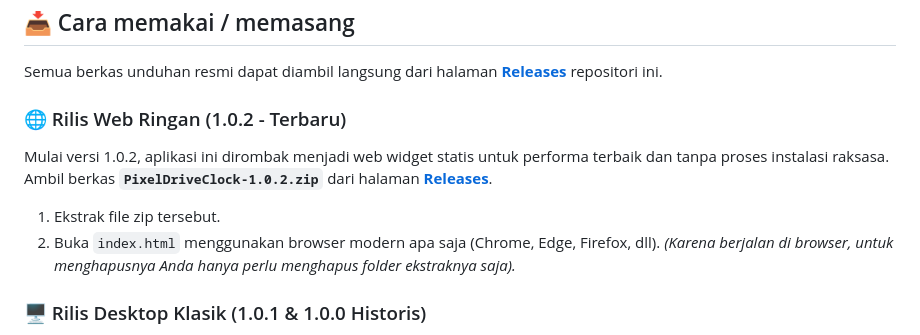
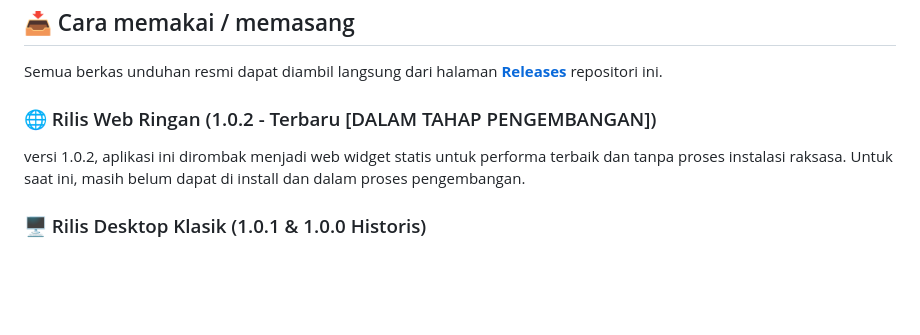
Before and after one commit to Goodman-34/Widget-time-pixel-style-, a Markdown page: README.md, the part around one of its changes. Rendered like a GitHub page; blank space fills up the shorter version.

```diff
--- a/README.md
+++ b/README.md
@@ -221,13 +221,9 @@ Dua hal yang perlu Anda tahu, apa adanya:
 
 Semua berkas unduhan resmi dapat diambil langsung dari halaman **[Releases](../../releases)** repositori ini.
 
-### 🌐 Rilis Web Ringan (1.0.2 - Terbaru)
+### 🌐 Rilis Web Ringan (1.0.2 - Terbaru [DALAM TAHAP PENGEMBANGAN])
 
-Mulai versi 1.0.2, aplikasi ini dirombak menjadi web widget statis untuk performa terbaik dan tanpa proses instalasi raksasa. Ambil berkas **`PixelDriveClock-1.0.2.zip`** dari halaman **[Releases](../../releases)**.
-
-1. Ekstrak file zip tersebut.
-2. Buka `index.html` menggunakan browser modern apa saja (Chrome, Edge, Firefox, dll).
-*(Karena berjalan di browser, untuk menghapusnya Anda hanya perlu menghapus folder ekstraknya saja).*
+versi 1.0.2, aplikasi ini dirombak menjadi web widget statis untuk performa terbaik dan tanpa proses instalasi raksasa. Untuk saat ini, masih belum dapat di install dan dalam proses pengembangan.
 
 ### 🖥️ Rilis Desktop Klasik (1.0.1 & 1.0.0 Historis)
 
```
Also changed, not shown: other parts of README.md (+3 -3 lines).
